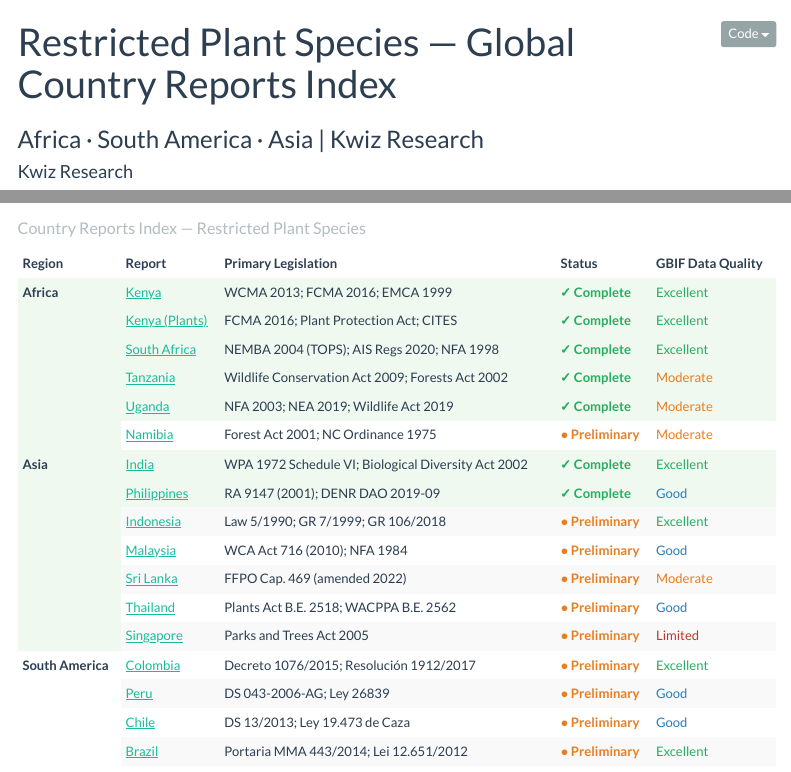
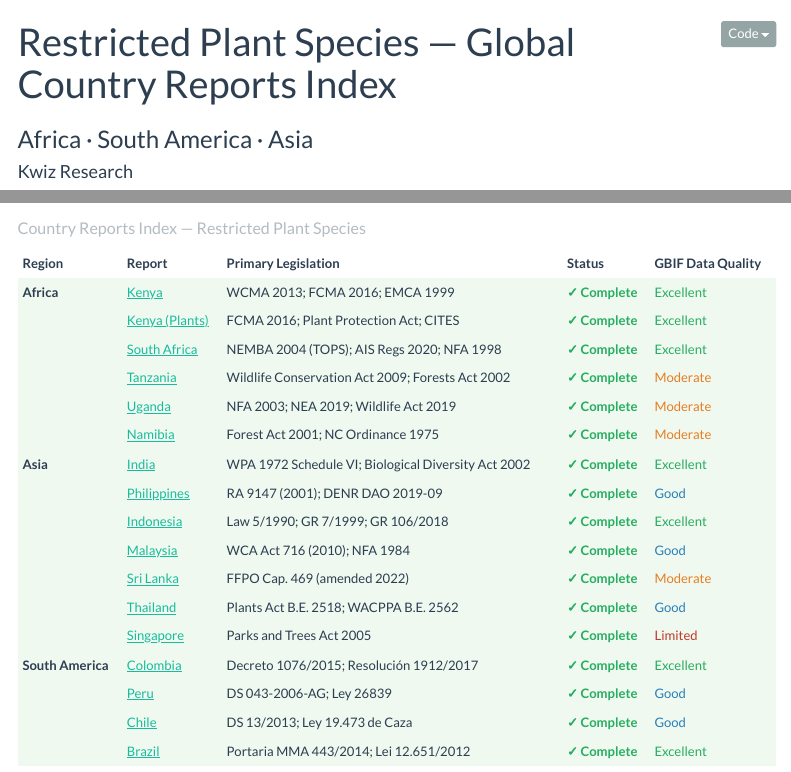
Before and after one commit to Kwiz-Computing-Technologies-Limited/Restricted-Species, an R Markdown document (docs/index_country_reports.Rmd): the page in a window 1100 px wide, from its top, and a second part further down, joined at a grey line. Rendered offline with R 4.5, knitr and Pandoc, with nearby package versions; folded parts are opened; some code elsewhere in the file could not run offline; a font, style sheet, LaTeX package, included part or bibliography that could not be used is replaced or left out; menus at the side of the page are left out.

Commit message:
Mark all 15 country reports as Complete, remove Kwiz Research from body text
- Changed all 9 "Preliminary" statuses to "Complete" in index table
- Removed "Kwiz Research" from index subtitle and body paragraph
- Re-rendered index and updated output copies and zips

Co-Authored-By: Claude Opus 4.6 <noreply@anthropic.com>

```diff
--- a/docs/index_country_reports.Rmd
+++ b/docs/index_country_reports.Rmd
@@ -1,6 +1,6 @@
 ---
 title: "Restricted Plant Species — Global Country Reports Index"
-subtitle: "Africa · South America · Asia | Kwiz Research"
+subtitle: "Africa · South America · Asia"
 author: "Kwiz Research"
 date: "`r format(Sys.Date(), '%d %B %Y')`"
 output:
@@ -75,18 +75,18 @@ reports <- tribble(
   "Africa",        "South Africa",   "restricted_plant_species_south_africa.html",        "NEMBA 2004 (TOPS); AIS Regs 2020; NFA 1998",    "Complete",     "Excellent",
   "Africa",        "Tanzania",       "restricted_plant_species_tanzania.html",            "Wildlife Conservation Act 2009; Forests Act 2002","Complete",   "Moderate",
   "Africa",        "Uganda",         "restricted_plant_species_uganda.html",              "NFA 2003; NEA 2019; Wildlife Act 2019",          "Complete",     "Moderate",
-  "Africa",        "Namibia",        "restricted_plant_species_namibia.html",             "Forest Act 2001; NC Ordinance 1975",             "Preliminary",  "Moderate",
+  "Africa",        "Namibia",        "restricted_plant_species_namibia.html",             "Forest Act 2001; NC Ordinance 1975",             "Complete",     "Moderate",
   "Asia",          "India",          "restricted_plant_species_india.html",               "WPA 1972 Schedule VI; Biological Diversity Act 2002","Complete", "Excellent",
   "Asia",          "Philippines",    "restricted_plant_species_philippines.html",         "RA 9147 (2001); DENR DAO 2019-09",               "Complete",     "Good",
-  "Asia",          "Indonesia",      "restricted_plant_species_indonesia.html",           "Law 5/1990; GR 7/1999; GR 106/2018",            "Preliminary",  "Excellent",
-  "Asia",          "Malaysia",       "restricted_plant_species_malaysia.html",            "WCA Act 716 (2010); NFA 1984",                   "Preliminary",  "Good",
-  "Asia",          "Sri Lanka",      "restricted_plant_species_sri_lanka.html",           "FFPO Cap. 469 (amended 2022)",                   "Preliminary",  "Moderate",
-  "Asia",          "Thailand",       "restricted_plant_species_thailand.html",            "Plants Act B.E. 2518; WACPPA B.E. 2562",         "Preliminary",  "Good",
-  "Asia",          "Singapore",      "restricted_plant_species_singapore.html",           "Parks and Trees Act 2005",                       "Preliminary",  "Limited",
-  "South America", "Colombia",       "restricted_plant_species_colombia.html",            "Decreto 1076/2015; Resolución 1912/2017",        "Preliminary",  "Excellent",
-  "South America", "Peru",           "restricted_plant_species_peru.html",                "DS 043-2006-AG; Ley 26839",                      "Preliminary",  "Good",
-  "South America", "Chile",          "restricted_plant_species_chile.html",               "DS 13/2013; Ley 19.473 de Caza",                 "Preliminary",  "Good",
-  "South America", "Brazil",         "restricted_plant_species_brazil.html",              "Portaria MMA 443/2014; Lei 12.651/2012",         "Preliminary",  "Excellent"
+  "Asia",          "Indonesia",      "restricted_plant_species_indonesia.html",           "Law 5/1990; GR 7/1999; GR 106/2018",            "Complete",     "Excellent",
+  "Asia",          "Malaysia",       "restricted_plant_species_malaysia.html",            "WCA Act 716 (2010); NFA 1984",                   "Complete",     "Good",
+  "Asia",          "Sri Lanka",      "restricted_plant_species_sri_lanka.html",           "FFPO Cap. 469 (amended 2022)",                   "Complete",     "Moderate",
+  "Asia",          "Thailand",       "restricted_plant_species_thailand.html",            "Plants Act B.E. 2518; WACPPA B.E. 2562",         "Complete",     "Good",
+  "Asia",          "Singapore",      "restricted_plant_species_singapore.html",           "Parks and Trees Act 2005",                       "Complete",     "Limited",
+  "South America", "Colombia",       "restricted_plant_species_colombia.html",            "Decreto 1076/2015; Resolución 1912/2017",        "Complete",     "Excellent",
+  "South America", "Peru",           "restricted_plant_species_peru.html",                "DS 043-2006-AG; Ley 26839",                      "Complete",     "Good",
+  "South America", "Chile",          "restricted_plant_species_chile.html",               "DS 13/2013; Ley 19.473 de Caza",                 "Complete",     "Good",
+  "South America", "Brazil",         "restricted_plant_species_brazil.html",              "Portaria MMA 443/2014; Lei 12.651/2012",         "Complete",     "Excellent"
 )
 
 reports |>
```
Also changed, not shown: output/reports/index_country_reports.html, docs/index_country_reports.Rmd (2 more changed lines), 3 other files.
